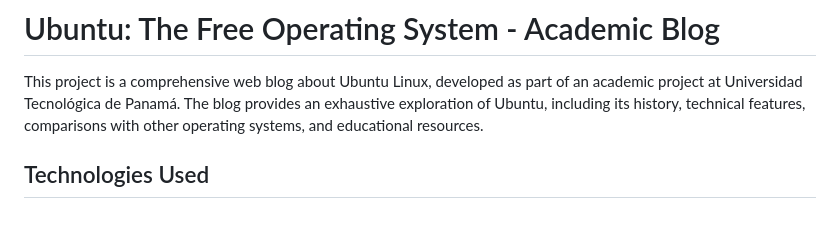
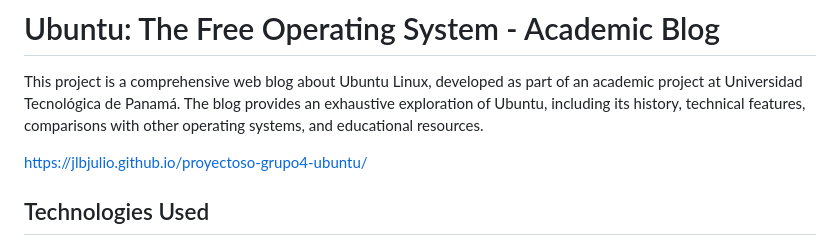
Before and after one commit to jlbjulio/proyectoso-grupo4-ubuntu, a Markdown page: README.md, the part around the change. GitHub-like rendering; blank space fills up the shorter version.

```diff
--- a/README.md
+++ b/README.md
@@ -1,6 +1,8 @@
 # Ubuntu: The Free Operating System - Academic Blog
 
 This project is a comprehensive web blog about Ubuntu Linux, developed as part of an academic project at Universidad Tecnológica de Panamá. The blog provides an exhaustive exploration of Ubuntu, including its history, technical features, comparisons with other operating systems, and educational resources.
+
+https://jlbjulio.github.io/proyectoso-grupo4-ubuntu/
 
 ## Technologies Used
 
```
